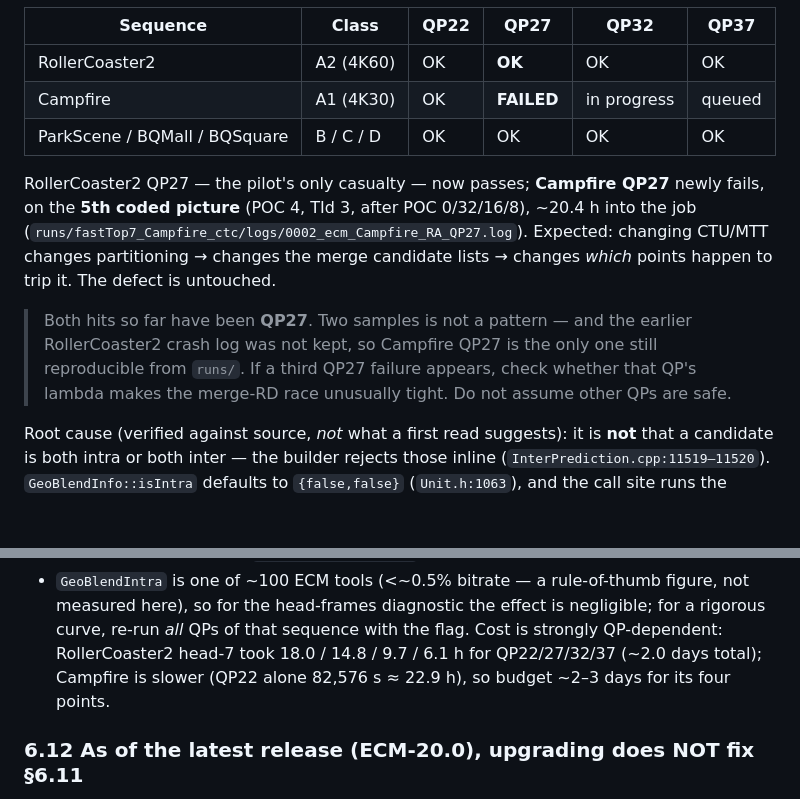
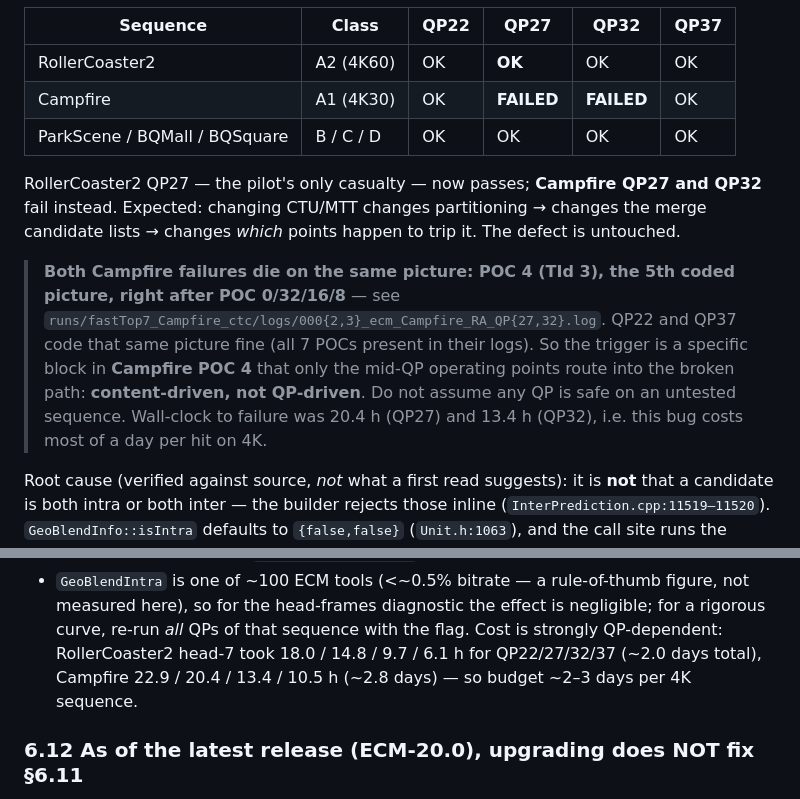
Before and after one commit to wan82/JMHMVTMECM, a Markdown page: HANDOFF.md, 2 parts joined by grey strips. Rendered like a GitHub page; blank space fills up the shorter version.

```diff
--- a/HANDOFF.md
+++ b/HANDOFF.md
@@ -413,20 +413,23 @@ overrides only):
 | Sequence | Class | QP22 | QP27 | QP32 | QP37 |
 |---|---|---|---|---|---|
 | RollerCoaster2 | A2 (4K60) | OK | **OK** | OK | OK |
-| Campfire | A1 (4K30) | OK | **FAILED** | in progress | queued |
+| Campfire | A1 (4K30) | OK | **FAILED** | **FAILED** | OK |
 | ParkScene / BQMall / BQSquare | B / C / D | OK | OK | OK | OK |
 
-RollerCoaster2 QP27 — the pilot's only casualty — now passes; **Campfire QP27**
-newly fails, on the **5th coded picture** (POC 4, TId 3, after POC 0/32/16/8),
-~20.4 h into the job (`runs/fastTop7_Campfire_ctc/logs/0002_ecm_Campfire_RA_QP27.log`).
-Expected: changing CTU/MTT changes partitioning → changes the merge candidate
-lists → changes *which* points happen to trip it. The defect is untouched.
+RollerCoaster2 QP27 — the pilot's only casualty — now passes; **Campfire QP27 and
+QP32** fail instead. Expected: changing CTU/MTT changes partitioning → changes the
+merge candidate lists → changes *which* points happen to trip it. The defect is
+untouched.
 
-> Both hits so far have been **QP27**. Two samples is not a pattern — and the
-> earlier RollerCoaster2 crash log was not kept, so Campfire QP27 is the only one
-> still reproducible from `runs/`. If a third QP27 failure appears, check whether
-> that QP's lambda makes the merge-RD race unusually tight. Do not assume other
-> QPs are safe.
+> **Both Campfire failures die on the same picture: POC 4 (TId 3), the 5th coded
+> picture, right after POC 0/32/16/8** — see
+> `runs/fastTop7_Campfire_ctc/logs/000{2,3}_ecm_Campfire_RA_QP{27,32}.log`. QP22
+> and QP37 code that same picture fine (all 7 POCs present in their logs). So the
+> trigger is a specific block in **Campfire POC 4** that only the mid-QP
+> operating points route into the broken path: **content-driven, not
+> QP-driven**. Do not assume any QP is safe on an untested sequence. Wall-clock
+> to failure was 20.4 h (QP27) and 13.4 h (QP32), i.e. this bug costs most of a
+> day per hit on 4K.
 
 Root cause (verified against source, *not* what a first read suggests): it is
 **not** that a candidate is both intra or both inter — the builder rejects those
@@ -460,8 +463,8 @@ caveat still applies), it is not a harmless "back to normal ECM".
   figure, not measured here), so for the head-frames diagnostic the effect is
   negligible; for a rigorous curve, re-run *all* QPs of that sequence with the
   flag. Cost is strongly QP-dependent: RollerCoaster2 head-7 took 18.0 / 14.8 /
-  9.7 / 6.1 h for QP22/27/32/37 (~2.0 days total); Campfire is slower (QP22 alone
-  82,576 s ≈ 22.9 h), so budget ~2–3 days for its four points.
+  9.7 / 6.1 h for QP22/27/32/37 (~2.0 days total), Campfire 22.9 / 20.4 / 13.4 /
+  10.5 h (~2.8 days) — so budget ~2–3 days per 4K sequence.
 
 ### 6.12 As of the latest release (ECM-20.0), upgrading does NOT fix §6.11
 
```
Also changed, not shown: README.md (+18 -13 lines).
